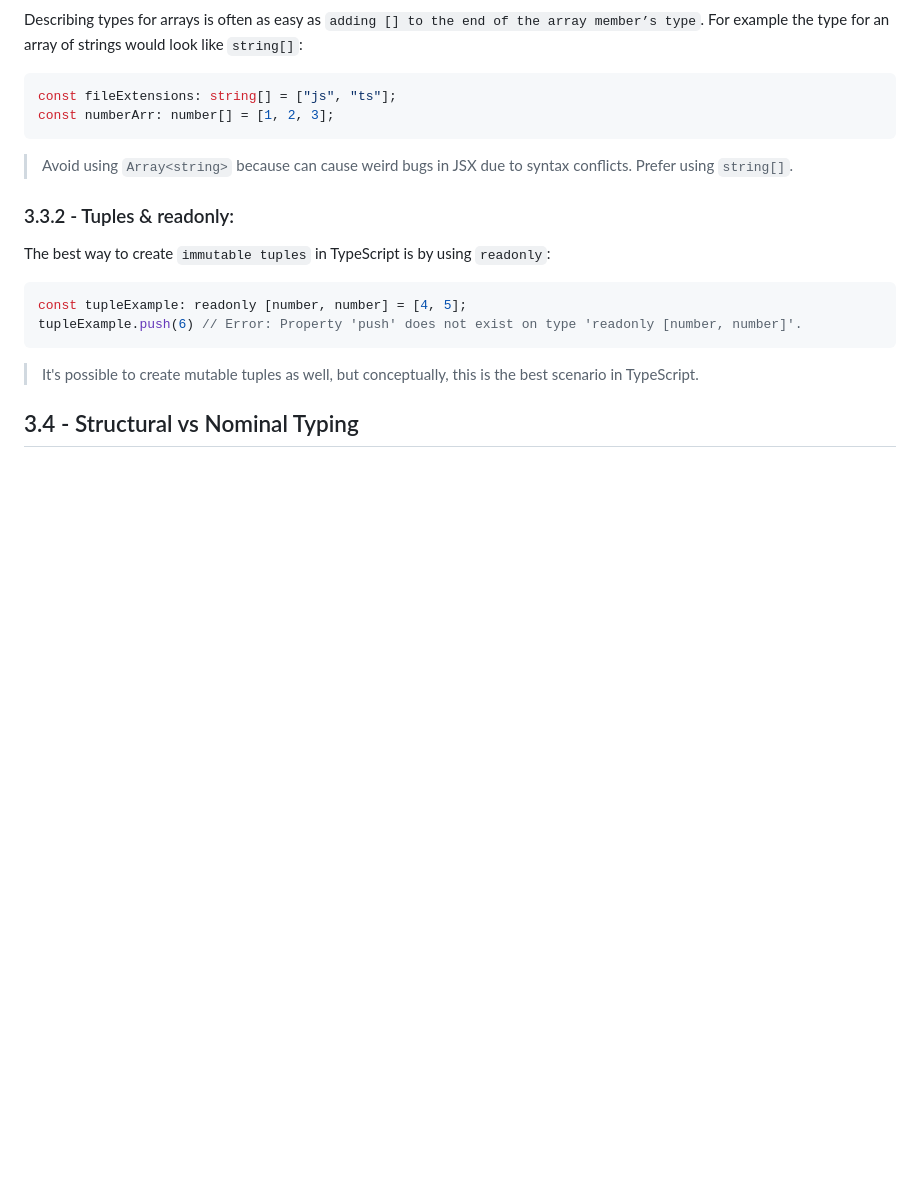
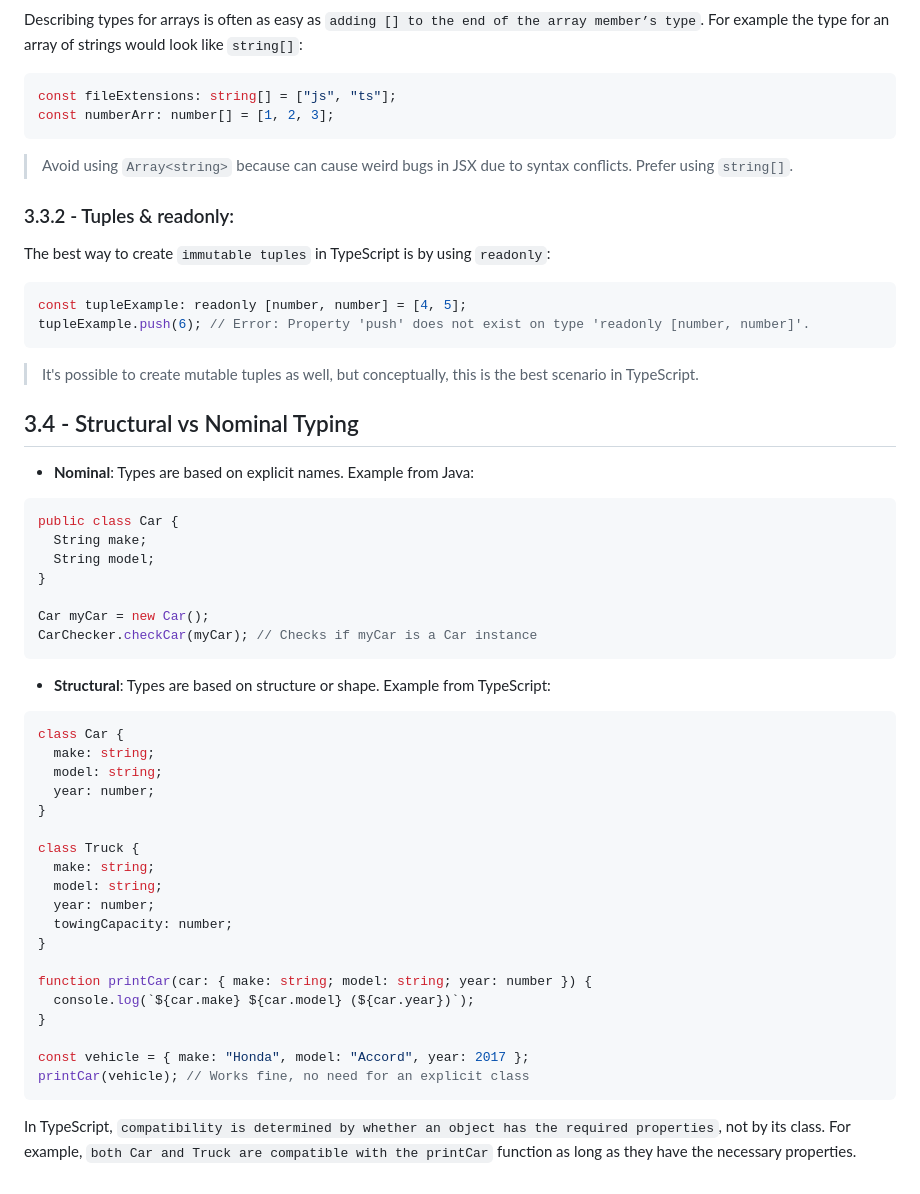
Before and after one commit to eD0o/typescript-fundamentals, a Markdown page: README.md, the part around the change. GitHub-like rendering; blank space fills up the shorter version.

Commit message:
feat: class 0304

````diff
--- a/README.md
+++ b/README.md
@@ -139,9 +139,47 @@ The best way to create `immutable tuples` in TypeScript is by using `readonly`:
 
 ```ts
 const tupleExample: readonly [number, number] = [4, 5];
-tupleExample.push(6) // Error: Property 'push' does not exist on type 'readonly [number, number]'.
+tupleExample.push(6); // Error: Property 'push' does not exist on type 'readonly [number, number]'.
 ```
 
 > It's possible to create mutable tuples as well, but conceptually, this is the best scenario in TypeScript.
 
 ## 3.4 - Structural vs Nominal Typing
+
+- **Nominal**: Types are based on explicit names. Example from Java:
+
+```java
+public class Car {
+  String make;
+  String model;
+}
+
+Car myCar = new Car();
+CarChecker.checkCar(myCar); // Checks if myCar is a Car instance
+```
+
+- **Structural**: Types are based on structure or shape. Example from TypeScript:
+
+```ts
+class Car {
+  make: string;
+  model: string;
+  year: number;
+}
+
+class Truck {
+  make: string;
+  model: string;
+  year: number;
+  towingCapacity: number;
+}
+
+function printCar(car: { make: string; model: string; year: number }) {
+  console.log(`${car.make} ${car.model} (${car.year})`);
+}
+
+const vehicle = { make: "Honda", model: "Accord", year: 2017 };
+printCar(vehicle); // Works fine, no need for an explicit class
+```
+
+In TypeScript, `compatibility is determined by whether an object has the required properties`, not by its class. For example, `both Car and Truck are compatible with the printCar` function as long as they have the necessary properties.
````
